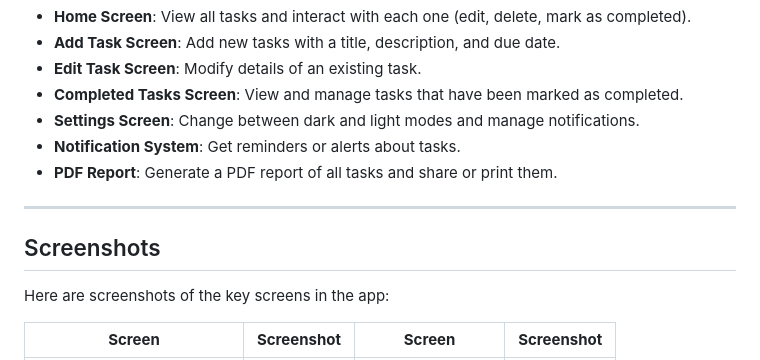
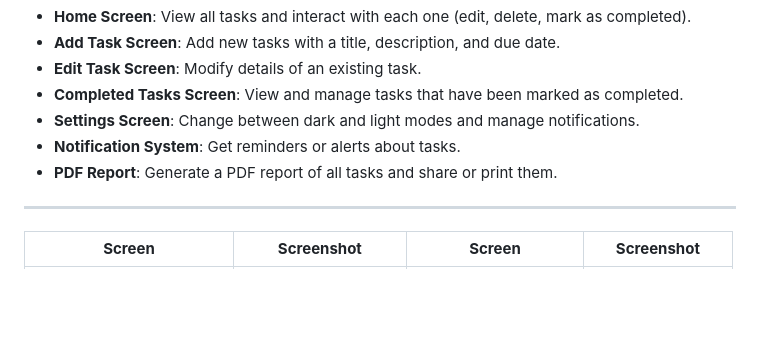
Before and after one commit to motayyabb/flutter, a Markdown page: Task Track/README.md, the part around one of its changes. Drawn GitHub-style; blank space fills up the shorter version.

```diff
--- a/Task Track/README.md
+++ b/Task Track/README.md
@@ -16,9 +16,5 @@
 
 ---
 
-## Screenshots
-
-Here are screenshots of the key screens in the app:
-
 | **Screen**               | **Screenshot**                             | **Screen**               | **Screenshot**                             |
 |--------------------------|--------------------------------------------|--------------------------|--------------------------------------------|
```
Also changed, not shown: other parts of Task Track/README.md (+5 -10 lines).
